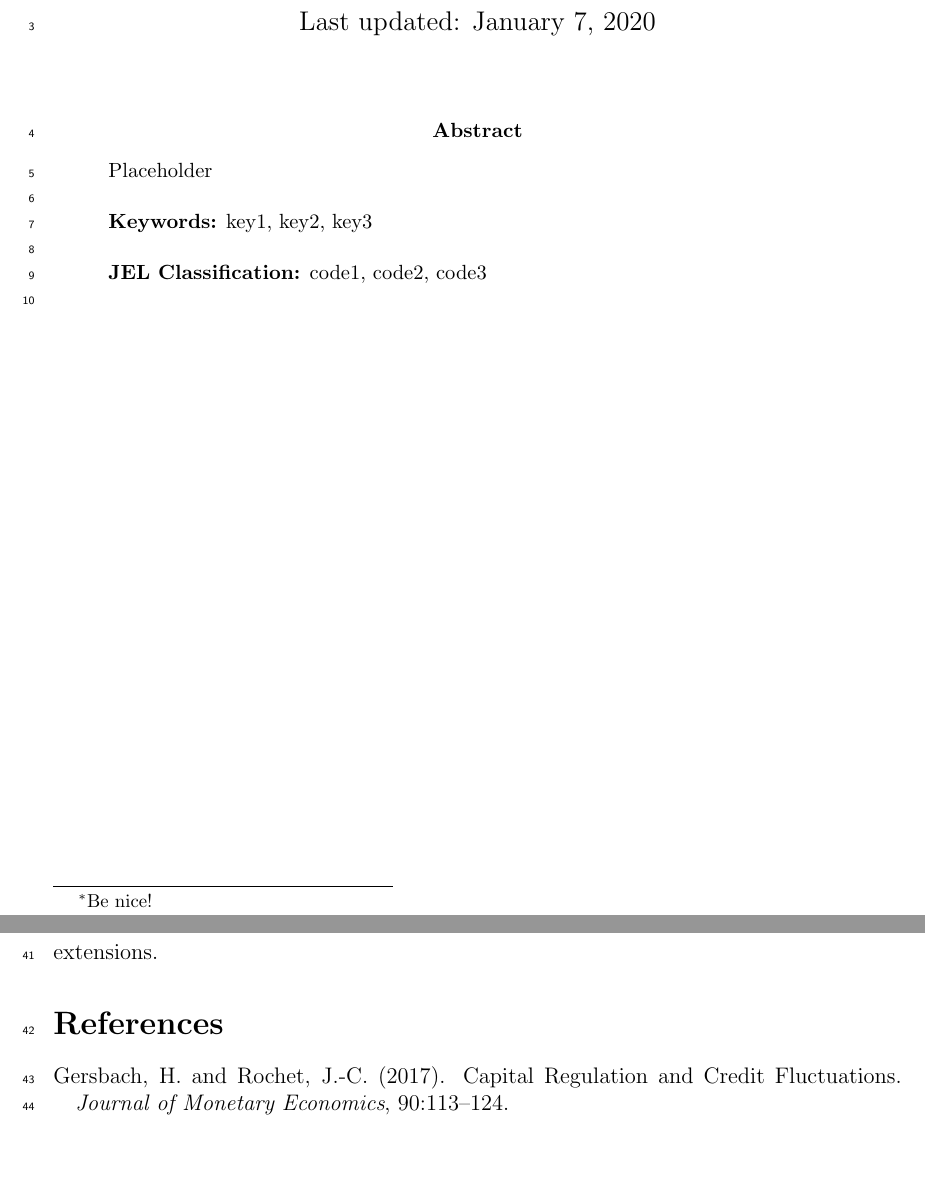
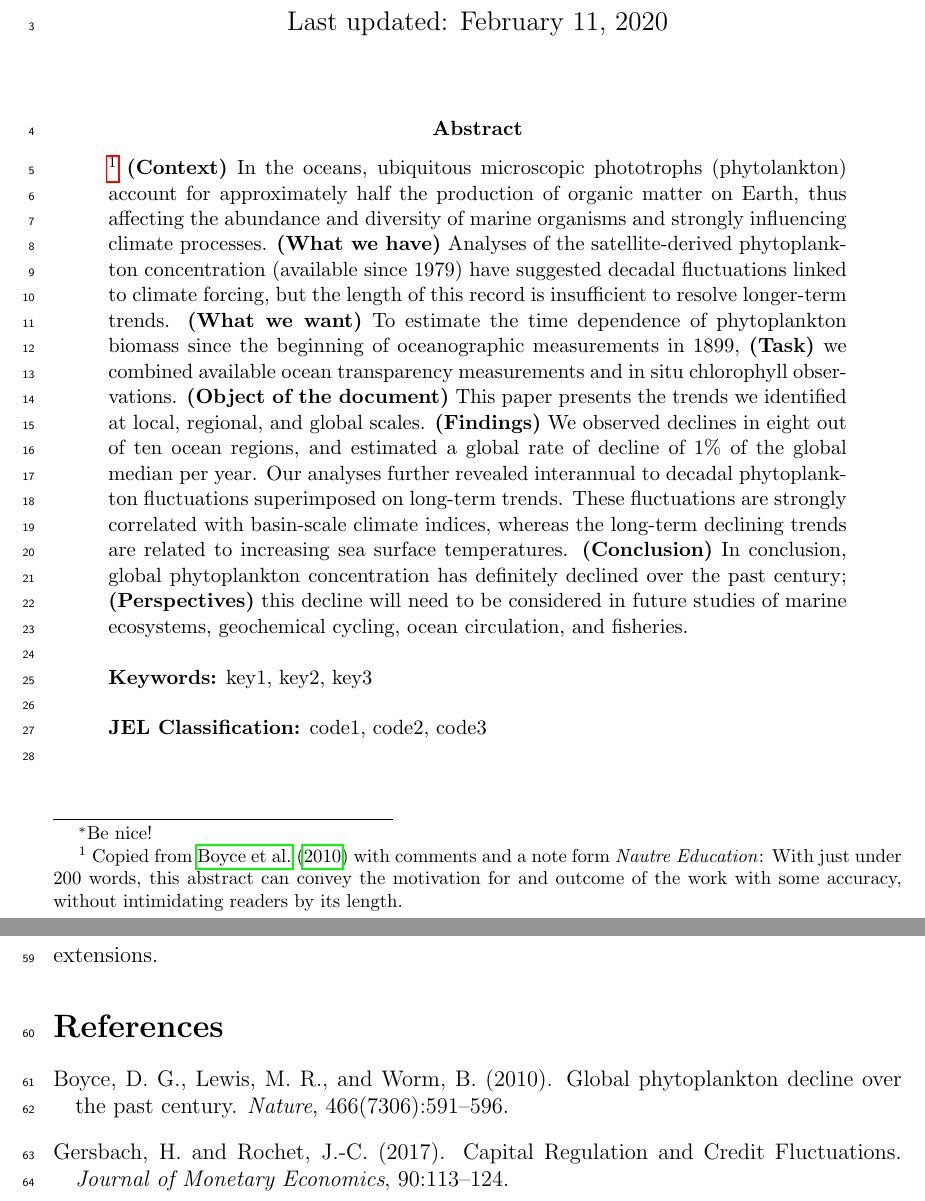
Before and after one commit to moritzhoferer/article_template, a LaTeX paper (main.tex, which reads references.bib): two parts of pages 1 and 3 of 4, joined at a grey line, cut so that both start at the same text, the shorter picture padded with empty space. The pictures show the PDF file main.pdf that the author committed with the source.

Commit message:
How to write an effective abstract

```diff
--- a/main.tex
+++ b/main.tex
@@ -90,7 +90,22 @@
 \maketitle
 
 \begin{abstract}
-	\noindent Placeholder\\
+	\noindent
+	\footnote{
+		Copied from \cite{boyce2010global} with comments and a note form \textit{Nautre Education}:
+		With just under 200 words, this abstract can convey the motivation for and outcome of the work with some accuracy, without intimidating readers by its length.
+	} \textbf{(Context)} In the oceans, ubiquitous microscopic phototrophs (phytolankton) account for approximately half the production of organic matter on Earth, thus affecting the abundance and diversity of marine organisms and strongly influencing
+	climate processes.
+	\textbf{(What we have)} Analyses of the satellite-derived phytoplankton concentration (available since 1979) have suggested decadal fluctuations linked to climate forcing, but the length of this record is insufficient to resolve longer-term trends.
+	\textbf{(What we want)} To estimate the time dependence of phytoplankton biomass since the beginning of oceanographic measurements in 1899,
+	\textbf{(Task)}	we combined available ocean transparency measurements and in situ chlorophyll observations.
+	\textbf{(Object of the document)} This paper presents the trends we identified at local, regional, and global scales.
+	\textbf{(Findings)} We observed declines in eight out of ten ocean regions, and estimated a global rate of decline of ∼1\% of the global median
+	per year. Our analyses further revealed interannual to decadal phytoplankton fluctuations superimposed on long-term trends.
+	These fluctuations are strongly correlated with basin-scale climate indices, whereas the long-term declining trends are	related to increasing sea surface temperatures.
+	\textbf{(Conclusion)} In conclusion, global phytoplankton concentration has definitely declined over the past century;
+	\textbf{(Perspectives)} this decline will need to be considered	in future studies of marine ecosystems, geochemical cycling,
+	ocean circulation, and fisheries.\\
 	% !!! no additional linespaces here !!!
 	\vspace{0in}\\
 	\noindent\textbf{Keywords:} key1, key2, key3\\
--- a/references.bib
+++ b/references.bib
@@ -10,3 +10,9 @@ url = "http://www.sciencedirect.com/science/article/pii/S0304393217300594",
 author = "Gersbach, Hans and Rochet, Jean-Charles ",
 keywords = "Credit fluctuations, Macroprudential regulation, Sectoral misallocation of capital"
 }
+@article{boyce2010global,
+	title={Global phytoplankton decline over the past century},
+	author={Boyce, Daniel G and Lewis, Marlon R and Worm, Boris},
+	journal={Nature},
+	volume={466},
+	number={7306},
```
Also changed, not shown: main.pdf, main.tex (23 more changed lines), references.bib (4 more changed lines).
